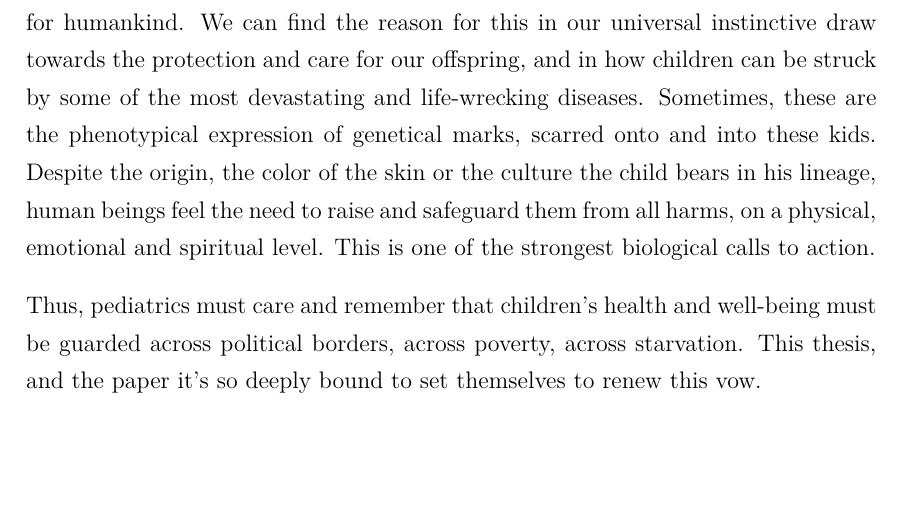
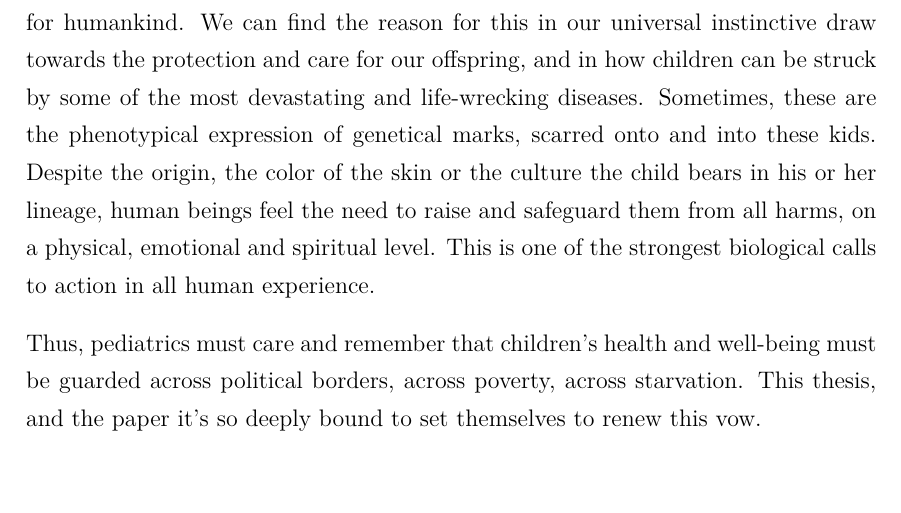
Before and after one commit to MangaUchiha/Tesi, a LaTeX thesis (main.tex, which reads chapters/Introduction.tex): part of page 11 of 54, cut so that both start at the same text, the shorter picture padded with empty space. Compiled offline with pdfLaTeX.

Commit message:
Proof read on Intro of 1

```diff
--- a/chapters/Introduction.tex
+++ b/chapters/Introduction.tex
@@ -4,7 +4,7 @@
 % This will make the text at the top-left of the page be the same as the chapter
 
 \chap{Introduction}\label{chap:introduction}
-Children's health has historically always been a sensitive and concerning matter for humankind. We can find the reason for this in our universal instinctive draw towards the protection and care for our offspring, and in how children can be struck by some of the most devastating and life-wrecking diseases. Sometimes, these are the phenotypical expression of genetical marks, scarred onto and into these kids. Despite the origin, the color of the skin or the culture the child bears in his lineage, human beings feel the need to raise and safeguard them from all harms, on a physical, emotional and spiritual level. This is one of the strongest biological calls to action.
+Children's health has historically always been a sensitive and concerning matter for humankind. We can find the reason for this in our universal instinctive draw towards the protection and care for our offspring, and in how children can be struck by some of the most devastating and life-wrecking diseases. Sometimes, these are the phenotypical expression of genetical marks, scarred onto and into these kids. Despite the origin, the color of the skin or the culture the child bears in his or her lineage, human beings feel the need to raise and safeguard them from all harms, on a physical, emotional and spiritual level. This is one of the strongest biological calls to action in all human experience.
 
 Thus, pediatrics must care and remember that children's health and well-being must be guarded across political borders, across poverty, across starvation. This thesis, and the paper it's so deeply bound to set themselves to renew this vow.
 
```
